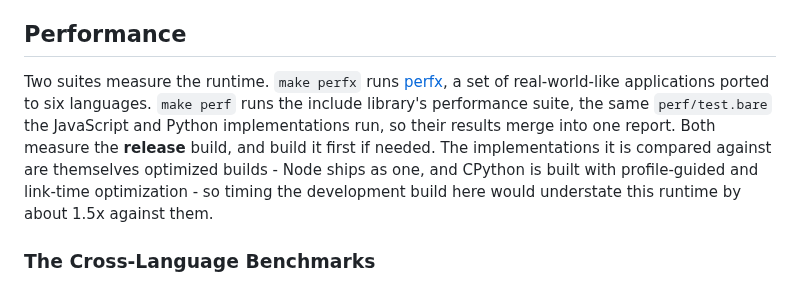
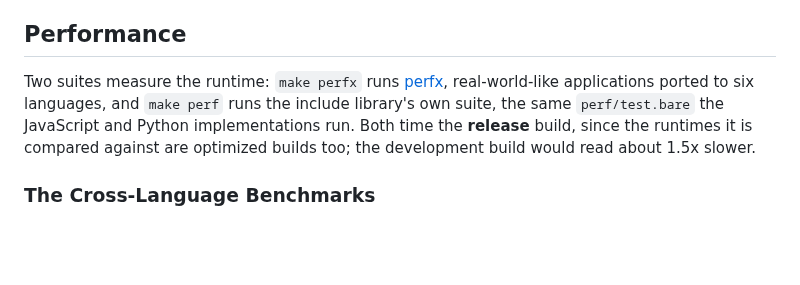
Before and after one commit to craigahobbs/bare-script-c, a Markdown page: README.md, the part around the change. GitHub-like rendering; blank space fills up the shorter version.

Commit message:
Tighten the Performance section's introduction
Co-Authored-By: Claude Fable 5.1 <noreply@anthropic.com>

```diff
--- a/README.md
+++ b/README.md
@@ -690,13 +690,11 @@ so it runs unchanged on all three implementations.
 
 ## Performance
 
-Two suites measure the runtime. `make perfx` runs [perfx](perfx/README.md), a set of
-real-world-like applications ported to six languages. `make perf` runs the include library's
-performance suite, the same `perf/test.bare` the JavaScript and Python implementations run, so
-their results merge into one report. Both measure the **release** build, and build it first if
-needed. The implementations it is compared against are themselves optimized builds - Node ships
-as one, and CPython is built with profile-guided and link-time optimization - so timing the
-development build here would understate this runtime by about 1.5x against them.
+Two suites measure the runtime: `make perfx` runs [perfx](perfx/README.md), real-world-like
+applications ported to six languages, and `make perf` runs the include library's own suite, the
+same `perf/test.bare` the JavaScript and Python implementations run. Both time the **release**
+build, since the runtimes it is compared against are optimized builds too; the development build
+would read about 1.5x slower.
 
 ### The Cross-Language Benchmarks
 
```
